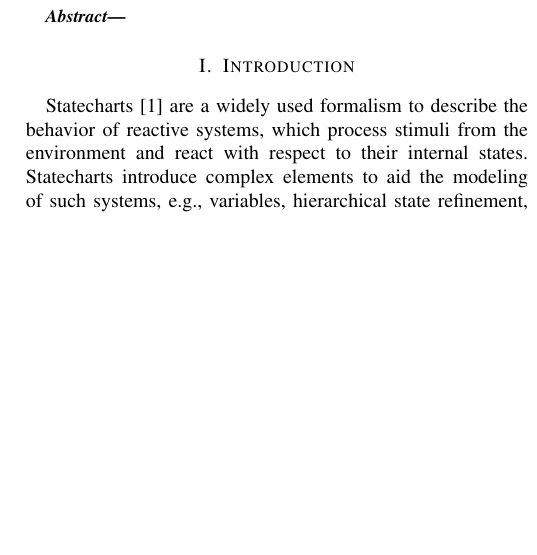
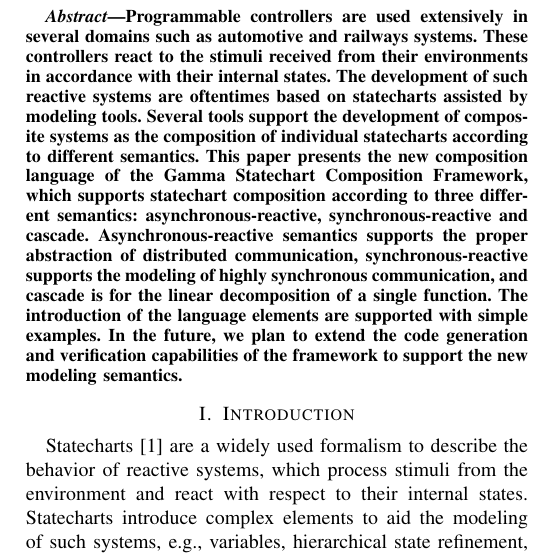
Before and after one commit to grbeni/minisymp2018, a LaTeX paper (minisy2018.tex, which reads content.tex): part of one column of page 1 of 5, cut at the place of the change, the shorter picture padded with empty space. Compiled offline with pdfLaTeX.

Commit message:
Abstract added.

```diff
--- a/content.tex
+++ b/content.tex
@@ -4,8 +4,10 @@
 %	Many of today's safety-critical systems are reactive, embedded systems. Their internal behavior is usually represented by state-based models. Furthermore, as the tasks carried out by such systems are getting more and more complex, there is a strong need for compositional modeling languages. Such modeling formalisms start from the component-level and use composition to build the system-level model as a collection of simple modules.
 %	There are a number of solutions supporting the model-based development of safety-critical embedded systems. One of the popular open-source tools is Yakindu, a statechart editor with a rich language and code generation capabilities. However, Yakindu so far lacks support for compositional modeling.
 %	This paper proposes a formal compositional language tailored to the semantics of Yakindu statecharts. We propose precise semantics for the composition to facilitate formal analysis and precise code generation. Based on the formal basis laid out here, we plan to build a complete tool-chain for the design and verification of component-based reactive systems.
+Programmable controllers are used extensively in several domains such as automotive and railways systems. These controllers react to the stimuli received from their environments in accordance with their internal states. The development of such reactive systems are oftentimes based on statecharts assisted by modeling tools. Several tools support the development of composite systems as the composition of individual statecharts according to different semantics. This paper presents the new composition language of the \gamma\ Statechart Composition Framework, which supports statechart composition according to three different semantics: asynchronous-reactive, synchronous-reactive and cascade. Asynchronous-reactive semantics supports the proper abstraction of distributed communication,
+synchronous-reactive supports the modeling of highly synchronous
+communication, and cascade is for the linear decomposition of a single function. The introduction of the language elements are supported with simple examples. In the future, we plan to extend the code generation and verification capabilities of the framework to support the new modeling semantics.
 \end{abstract}
-
 % For peer review papers, you can put extra information on the cover
 % page as needed:
 % \ifCLASSOPTIONpeerreview
```
